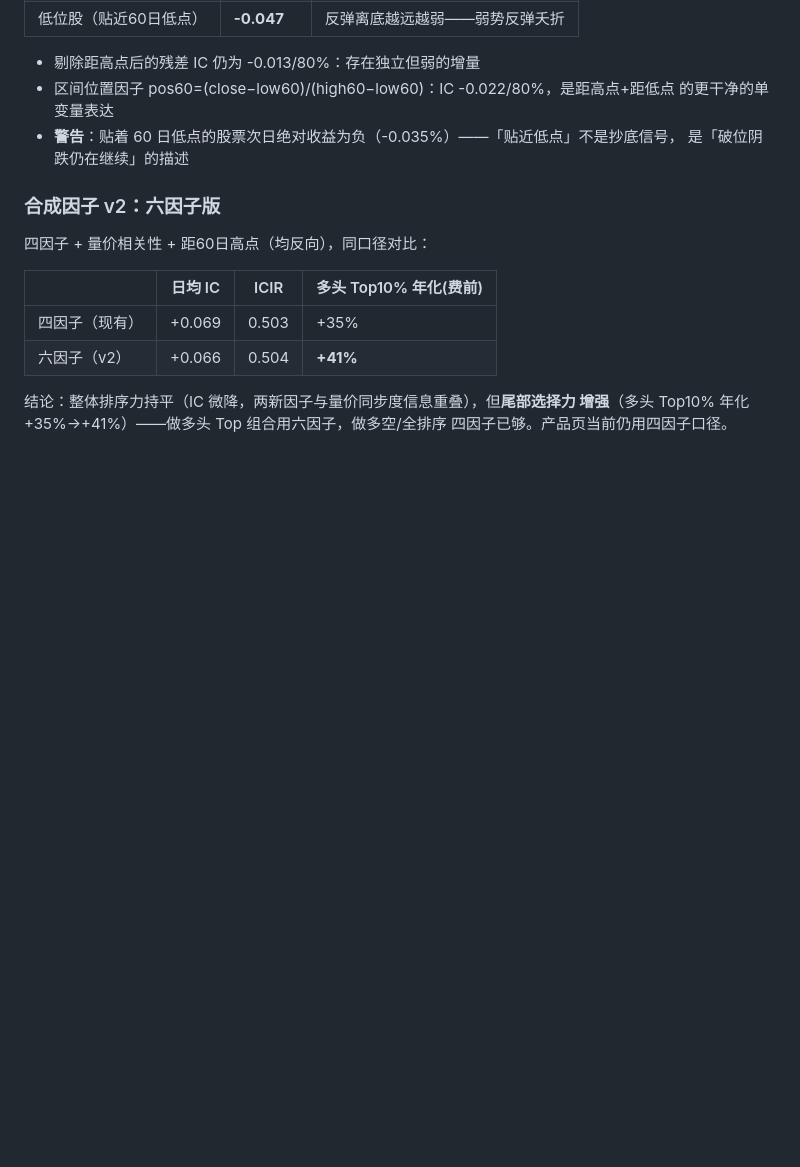
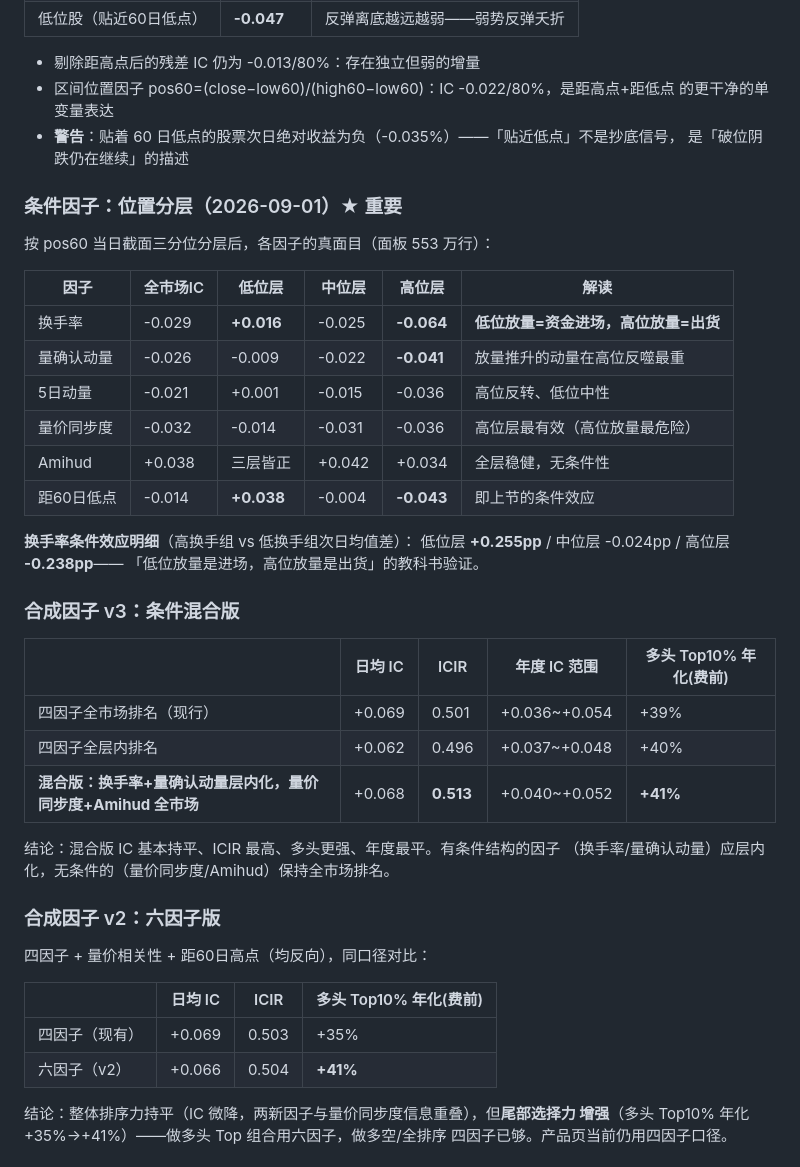
Before and after one commit to xiaopan91/ps_web, a Markdown page: FACTOR_RESEARCH.md, the part around the change. Drawn GitHub-style; blank space fills up the shorter version.

Commit message:
FACTOR_RESEARCH 补充条件因子研究：位置分层 + 合成因子 v3 混合版
- 分层 IC 矩阵：换手率条件性最强（低位 +0.016 / 高位 -0.064），
  「低位放量=进场，高位放量=出货」获 +0.255pp/-0.238pp 分组价差验证
- 合成因子 v3 混合版：有条件结构的因子（换手率/量确认动量）层内排名，
  无条件的（量价同步度/Amihud）保持全市场排名——ICIR 0.513 最高，
  多头 +41.5%，年度最平

Co-Authored-By: Claude Code <noreply@anthropic.com>

```diff
--- a/FACTOR_RESEARCH.md
+++ b/FACTOR_RESEARCH.md
@@ -110,6 +110,34 @@
 - **警告**：贴着 60 日低点的股票次日绝对收益为负（-0.035%）——「贴近低点」不是抄底信号，
   是「破位阴跌仍在继续」的描述
 
+### 条件因子：位置分层（2026-09-01）★ 重要
+
+按 pos60 当日截面三分位分层后，各因子的真面目（面板 553 万行）：
+
+| 因子 | 全市场IC | 低位层 | 中位层 | 高位层 | 解读 |
+|---|---|---|---|---|---|
+| 换手率 | -0.029 | **+0.016** | -0.025 | **-0.064** | **低位放量=资金进场，高位放量=出货** |
+| 量确认动量 | -0.026 | -0.009 | -0.022 | **-0.041** | 放量推升的动量在高位反噬最重 |
+| 5日动量 | -0.021 | +0.001 | -0.015 | -0.036 | 高位反转、低位中性 |
+| 量价同步度 | -0.032 | -0.014 | -0.031 | -0.036 | 高位层最有效（高位放量最危险） |
+| Amihud | +0.038 | 三层皆正 | +0.042 | +0.034 | 全层稳健，无条件性 |
+| 距60日低点 | -0.014 | **+0.038** | -0.004 | **-0.043** | 即上节的条件效应 |
+
+**换手率条件效应明细**（高换手组 vs 低换手组次日均值差）：
+低位层 **+0.255pp** / 中位层 -0.024pp / 高位层 **-0.238pp**——
+「低位放量是进场，高位放量是出货」的教科书验证。
+
+### 合成因子 v3：条件混合版
+
+| | 日均 IC | ICIR | 年度 IC 范围 | 多头 Top10% 年化(费前) |
+|---|---|---|---|---|
+| 四因子全市场排名（现行） | +0.069 | 0.501 | +0.036~+0.054 | +39% |
+| 四因子全层内排名 | +0.062 | 0.496 | +0.037~+0.048 | +40% |
+| **混合版：换手率+量确认动量层内化，量价同步度+Amihud 全市场** | +0.068 | **0.513** | +0.040~+0.052 | **+41%** |
+
+结论：混合版 IC 基本持平、ICIR 最高、多头更强、年度最平。有条件结构的因子
+（换手率/量确认动量）应层内化，无条件的（量价同步度/Amihud）保持全市场排名。
+
 ### 合成因子 v2：六因子版
 
 四因子 + 量价相关性 + 距60日高点（均反向），同口径对比：
```
